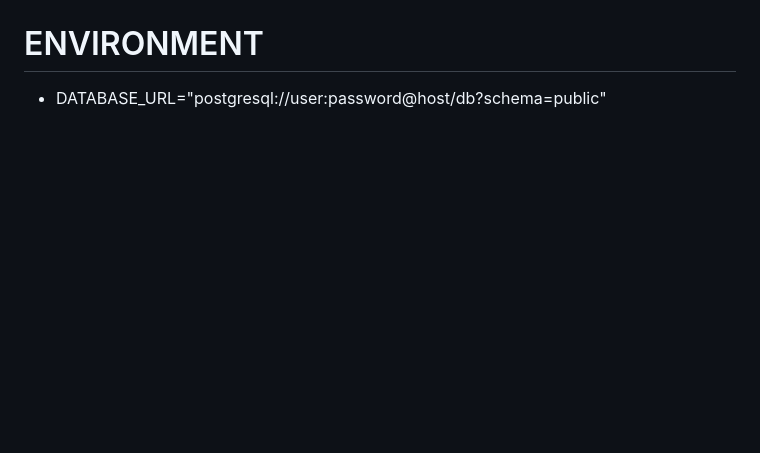
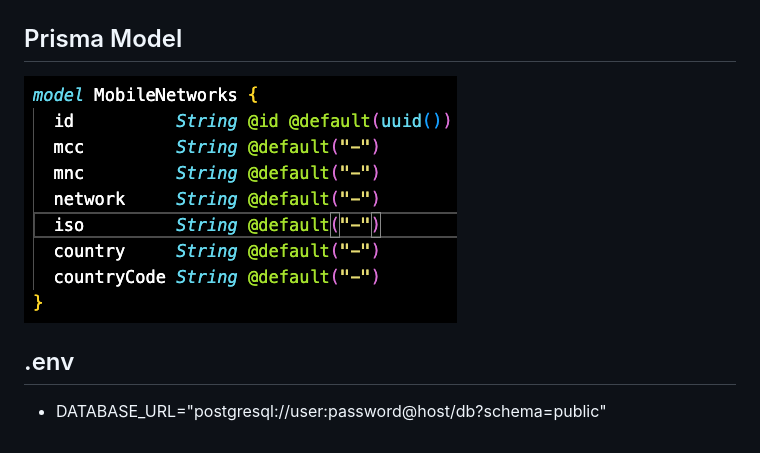
Before and after one commit to 0xGUCCIFER/mcc-mnc-grabber, a Markdown page: README.md, the part around the change printed below. Drawn GitHub-style; pictures changed too: images/prismaModel.png (added); blank space fills up the shorter version.

Commit message:
initial commit

```diff
--- a/README.md
+++ b/README.md
@@ -3,5 +3,8 @@ Python web scraper using Selenium to extract Mobile Network Codes (MNCs) and Mob
 
 ![Alt text](images/table.png)
 
-# ENVIRONMENT
+## Prisma Model
+![Alt text](images/prismaModel.png)
+
+## .env
 - DATABASE_URL="postgresql://user:password@host/db?schema=public"
```
Also changed, not shown: other parts of README.md (+1 -1 lines).
